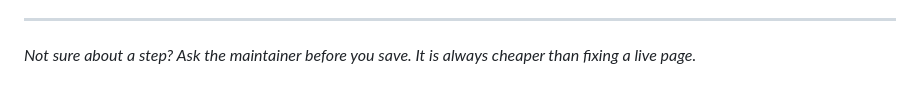
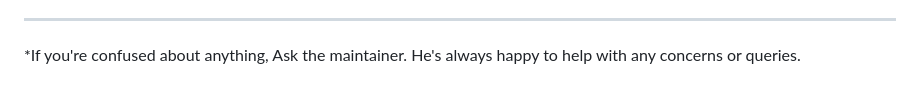
Before and after one commit to yy10hero/hcasa, a Markdown page: README.md, the part around the change. Drawn GitHub-style.

Commit message:
Update guidance for asking maintainer questions

```diff
--- a/README.md
+++ b/README.md
@@ -425,5 +425,4 @@ Before you call it done:
 
 ---
 
-*Not sure about a step? Ask the maintainer before you save. It is always cheaper
-than fixing a live page.*
+*If you're confused about anything, Ask the maintainer. He's always happy to help with any concerns or queries.
```
